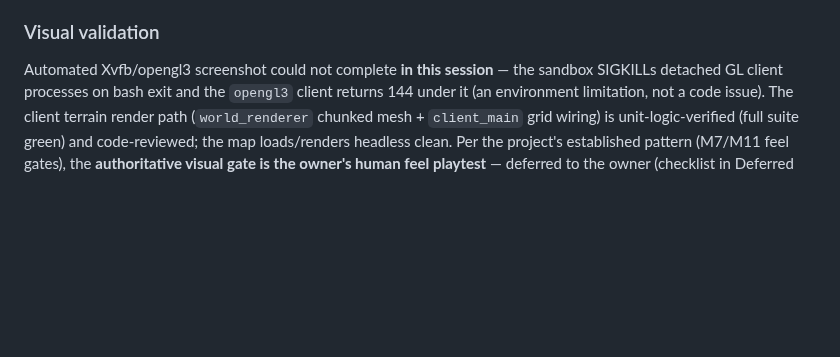
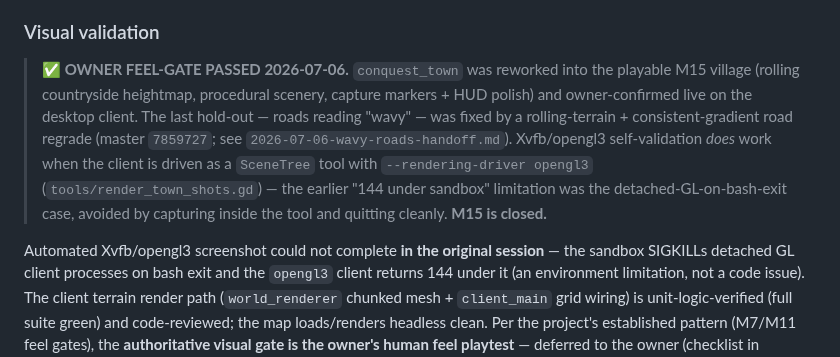
Before and after one commit to Rollese/blockfire, a Markdown page: docs/sessions/2026-07-06-m15-heightmap-terrain.md, the part around the change. Rendered like a GitHub page; blank space fills up the shorter version.

```diff
--- a/docs/sessions/2026-07-06-m15-heightmap-terrain.md
+++ b/docs/sessions/2026-07-06-m15-heightmap-terrain.md
@@ -46,7 +46,15 @@ A final review of `git diff master...HEAD` caught **real correctness bugs my tes
 
 ### Visual validation
 
-Automated Xvfb/opengl3 screenshot could not complete **in this session** — the sandbox SIGKILLs
+> **✅ OWNER FEEL-GATE PASSED 2026-07-06.** `conquest_town` was reworked into the playable M15 village
+> (rolling countryside heightmap, procedural scenery, capture markers + HUD polish) and owner-confirmed live
+> on the desktop client. The last hold-out — roads reading "wavy" — was fixed by a rolling-terrain +
+> consistent-gradient road regrade (master `7859727`; see `2026-07-06-wavy-roads-handoff.md`). Xvfb/opengl3
+> self-validation *does* work when the client is driven as a `SceneTree` tool with `--rendering-driver opengl3`
+> (`tools/render_town_shots.gd`) — the earlier "144 under sandbox" limitation was the detached-GL-on-bash-exit
+> case, avoided by capturing inside the tool and quitting cleanly. **M15 is closed.**
+
+Automated Xvfb/opengl3 screenshot could not complete **in the original session** — the sandbox SIGKILLs
 detached GL client processes on bash exit and the `opengl3` client returns 144 under it (an
 environment limitation, not a code issue). The client terrain render path (`world_renderer` chunked
 mesh + `client_main` grid wiring) is unit-logic-verified (full suite green) and code-reviewed; the map
```
Also changed, not shown: docs/TASKS.md (+1 -1 lines), docs/sessions/2026-07-06-wavy-roads-handoff.md (+13 -1 lines).
